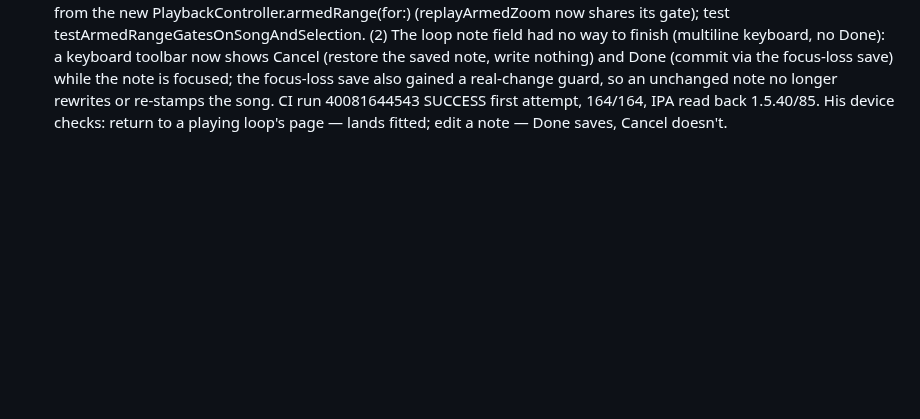
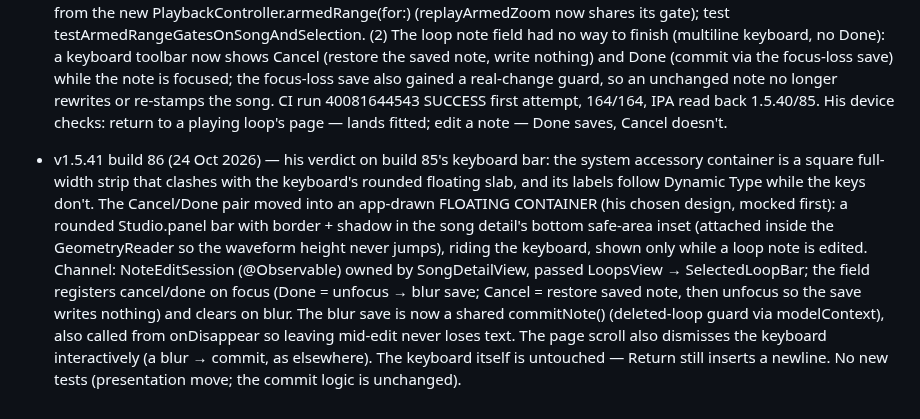
Before and after one commit to shahz-bot1/RagaMentor, a Markdown page: PLAN.md, the part around the change. GitHub-like rendering; blank space fills up the shorter version.

Commit message:
PLAN: v1.5.41 build 86 — floating note-edit bar

```diff
--- a/PLAN.md
+++ b/PLAN.md
@@ -365,3 +365,4 @@ Pitch shift (± semitones), loop export/share as audio, folders & search, sleep
 - v1.5.39 build 84 (24 Oct 2026) — the library sorts last-updated first (his ask). Song gains updatedAt (inline default distantPast for migrated rows; new songs start at dateAdded; the @Query tiebreaks on dateAdded desc, so untouched songs keep the old order until their first edit). PlaybackController.touch stamps it from the content operations only: createLoop, renameLoop, setLoopNote, nudgeLoop, setLoopEdge, splitLoop, deleteLoop, setGroupMembers, deleteGroup, renameGroup, savePhrase, clearPhrase, noteSongRaga, importBackup, plus the song-title field binding. Playback, selection, seek and savePosition never stamp it — merely listening never reorders the list. createGroup deliberately does not stamp (provisional; the editor's Save commits via renameGroup/setGroupMembers). Tests: testContentEditsBumpUpdatedAt, testPlaybackAndSelectionDoNotBumpUpdatedAt. CI run 40047480347 SUCCESS first attempt, 163/163, IPA read back 1.5.39/84.
 
 - v1.5.40 build 85 (24 Oct 2026) — two device reports fixed. (1) The build-77 loop-view restore did not hold on device: FullscreenWaveformArea's .task resets window/fittedRange on appearance, and that reset could land after onAppear's replayed zoom request, wiping the fit. The area now applies the armed fit itself at the end of the same .task, straight from the new PlaybackController.armedRange(for:) (replayArmedZoom now shares its gate); test testArmedRangeGatesOnSongAndSelection. (2) The loop note field had no way to finish (multiline keyboard, no Done): a keyboard toolbar now shows Cancel (restore the saved note, write nothing) and Done (commit via the focus-loss save) while the note is focused; the focus-loss save also gained a real-change guard, so an unchanged note no longer rewrites or re-stamps the song. CI run 40081644543 SUCCESS first attempt, 164/164, IPA read back 1.5.40/85. His device checks: return to a playing loop's page — lands fitted; edit a note — Done saves, Cancel doesn't.
+- v1.5.41 build 86 (24 Oct 2026) — his verdict on build 85's keyboard bar: the system accessory container is a square full-width strip that clashes with the keyboard's rounded floating slab, and its labels follow Dynamic Type while the keys don't. The Cancel/Done pair moved into an app-drawn FLOATING CONTAINER (his chosen design, mocked first): a rounded Studio.panel bar with border + shadow in the song detail's bottom safe-area inset (attached inside the GeometryReader so the waveform height never jumps), riding the keyboard, shown only while a loop note is edited. Channel: NoteEditSession (@Observable) owned by SongDetailView, passed LoopsView → SelectedLoopBar; the field registers cancel/done on focus (Done = unfocus → blur save; Cancel = restore saved note, then unfocus so the save writes nothing) and clears on blur. The blur save is now a shared commitNote() (deleted-loop guard via modelContext), also called from onDisappear so leaving mid-edit never loses text. The page scroll also dismisses the keyboard interactively (a blur → commit, as elsewhere). The keyboard itself is untouched — Return still inserts a newline. No new tests (presentation move; the commit logic is unchanged).
```
